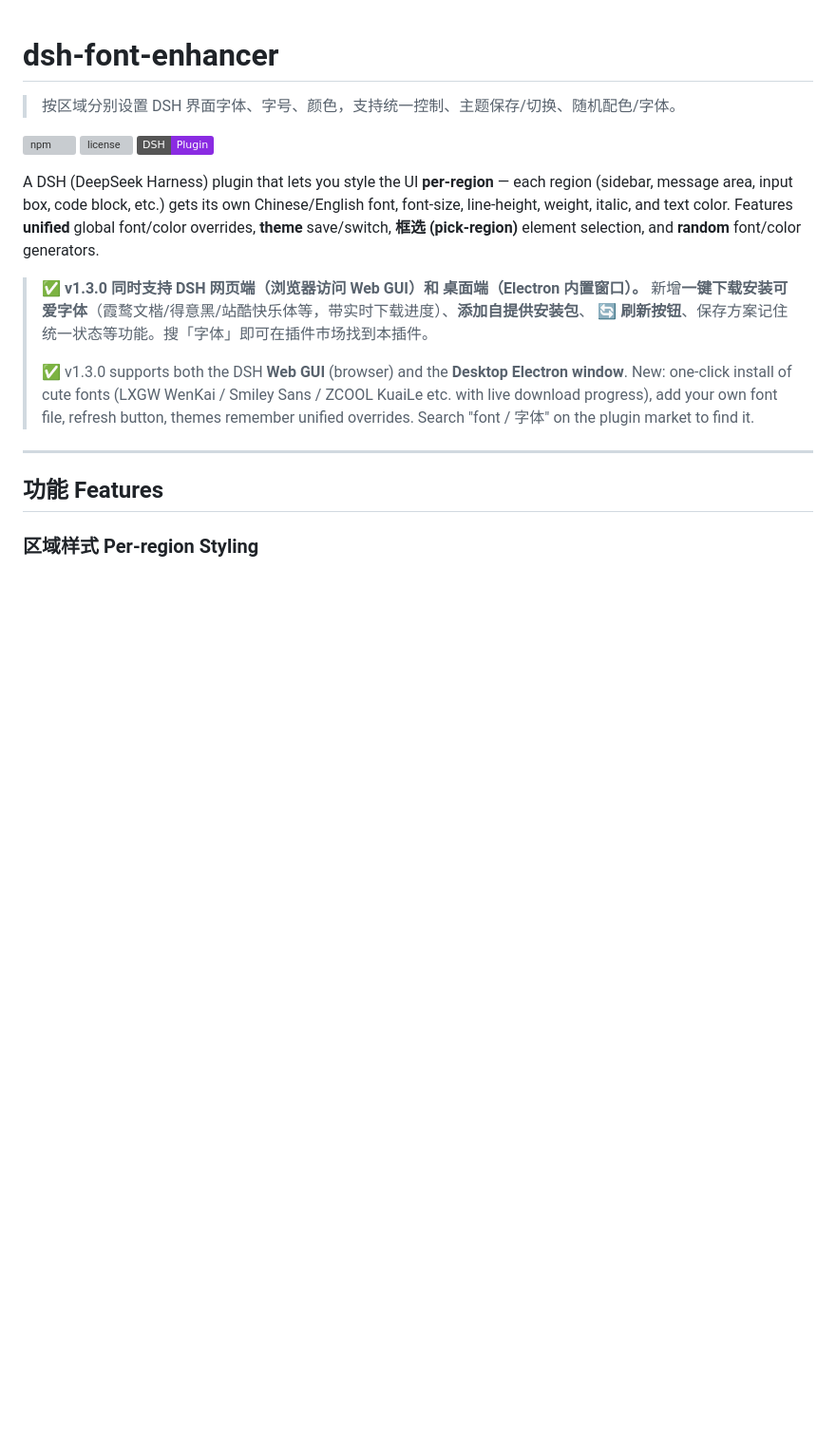
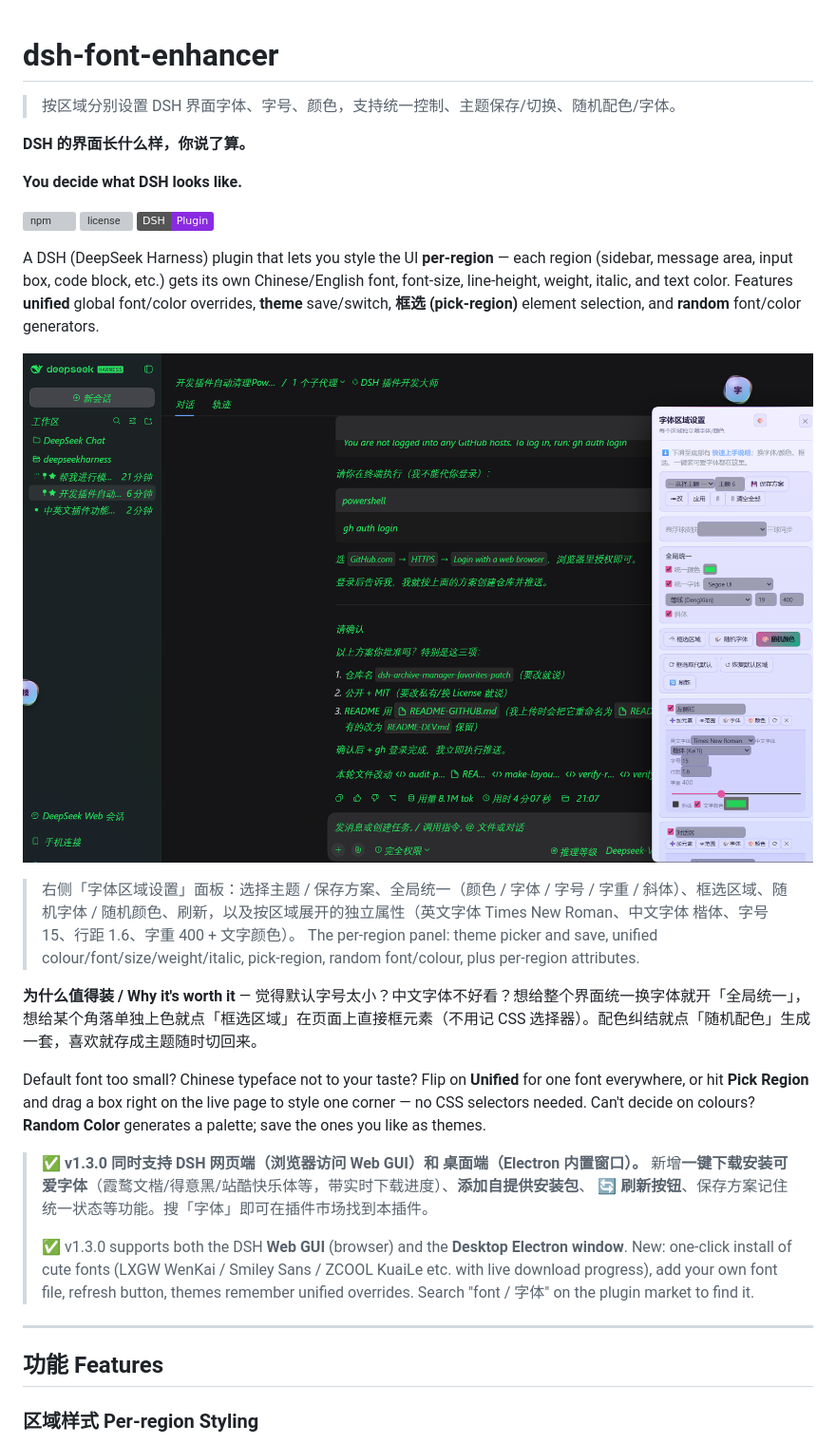
Before and after one commit to loyalchiiina/dsh-font-enhancer, a Markdown page: README.md, the part around the change. Shown at 95% size. GitHub-like rendering; pictures changed too: docs/images/font-enhancer-panel.png (added); badges without logos; blank space fills up the shorter version; grey boxes are pictures that could not be loaded.

Commit message:
docs: add bilingual feature intro and screenshots
Add Chinese+English feature highlights and screenshots under docs/images/.

```diff
--- a/README.md
+++ b/README.md
@@ -1,6 +1,10 @@
 # dsh-font-enhancer
 
 > 按区域分别设置 DSH 界面字体、字号、颜色，支持统一控制、主题保存/切换、随机配色/字体。
+
+**DSH 的界面长什么样，你说了算。**
+
+**You decide what DSH looks like.**
 
 ![npm](https://img.shields.io/npm/v/dsh-font-enhancer)
 ![license](https://img.shields.io/github/license/loyalchiiina/dsh-font-enhancer)
@@ -11,6 +15,15 @@ region (sidebar, message area, input box, code block, etc.) gets its own
 Chinese/English font, font-size, line-height, weight, italic, and text color.
 Features **unified** global font/color overrides, **theme** save/switch, **框选
 (pick-region)** element selection, and **random** font/color generators.
+
+![字体区域设置面板](docs/images/font-enhancer-panel.png)
+
+> 右侧「字体区域设置」面板：选择主题 / 保存方案、全局统一（颜色 / 字体 / 字号 / 字重 / 斜体）、框选区域、随机字体 / 随机颜色、刷新，以及按区域展开的独立属性（英文字体 Times New Roman、中文字体 楷体、字号 15、行距 1.6、字重 400 + 文字颜色）。
+> The per-region panel: theme picker and save, unified colour/font/size/weight/italic, pick-region, random font/colour, plus per-region attributes.
+
+**为什么值得装 / Why it's worth it** — 觉得默认字号太小？中文字体不好看？想给整个界面统一换字体就开「全局统一」，想给某个角落单独上色就点「框选区域」在页面上直接框元素（不用记 CSS 选择器）。配色纠结就点「随机配色」生成一套，喜欢就存成主题随时切回来。
+
+Default font too small? Chinese typeface not to your taste? Flip on **Unified** for one font everywhere, or hit **Pick Region** and drag a box right on the live page to style one corner — no CSS selectors needed. Can't decide on colours? **Random Color** generates a palette; save the ones you like as themes.
 
 > ✅ **v1.3.0 同时支持 DSH **网页端**（浏览器访问 Web GUI）和 **桌面端**（Electron 内置窗口）。**
 > 新增**一键下载安装可爱字体**（霞鹜文楷/得意黑/站酷快乐体等，带实时下载进度）、**添加自提供安装包**、
```
